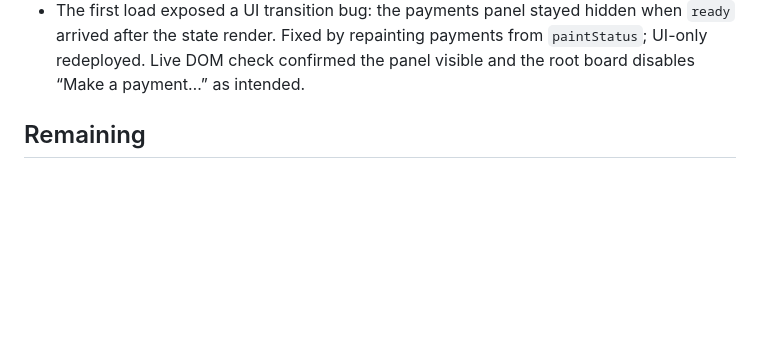
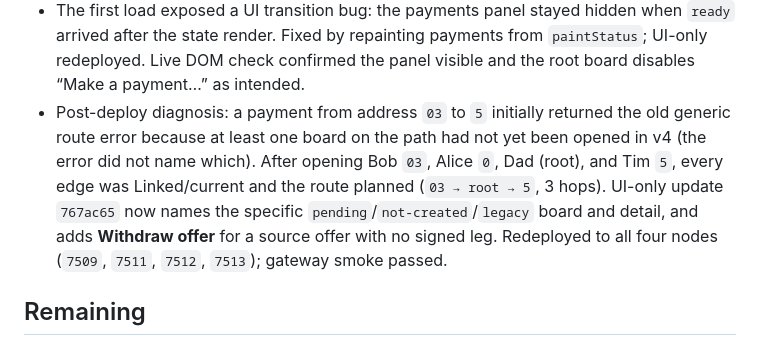
Before and after one commit to paulrd/number, a Markdown page: BACKLOG.md, the part around the change. Drawn GitHub-style; blank space fills up the shorter version.

Commit message:
Record payment route diagnosis and UI follow-up

```diff
--- a/BACKLOG.md
+++ b/BACKLOG.md
@@ -467,6 +467,14 @@ frame.
   when `ready` arrived after the state render. Fixed by repainting payments from
   `paintStatus`; UI-only redeployed. Live DOM check confirmed the panel visible
   and the root board disables “Make a payment…” as intended.
+- Post-deploy diagnosis: a payment from address `03` to `5` initially returned
+  the old generic route error because at least one board on the path had not yet
+  been opened in v4 (the error did not name which). After opening Bob `03`,
+  Alice `0`, Dad (root), and Tim `5`, every edge was Linked/current and the route
+  planned (`03 → root → 5`, 3 hops). UI-only update `767ac65` now names the
+  specific `pending`/`not-created`/`legacy` board and detail, and adds
+  **Withdraw offer** for a source offer with no signed leg. Redeployed to all
+  four nodes (`7509`, `7511`, `7512`, `7513`); gateway smoke passed.
 
 
 ## Remaining
```
